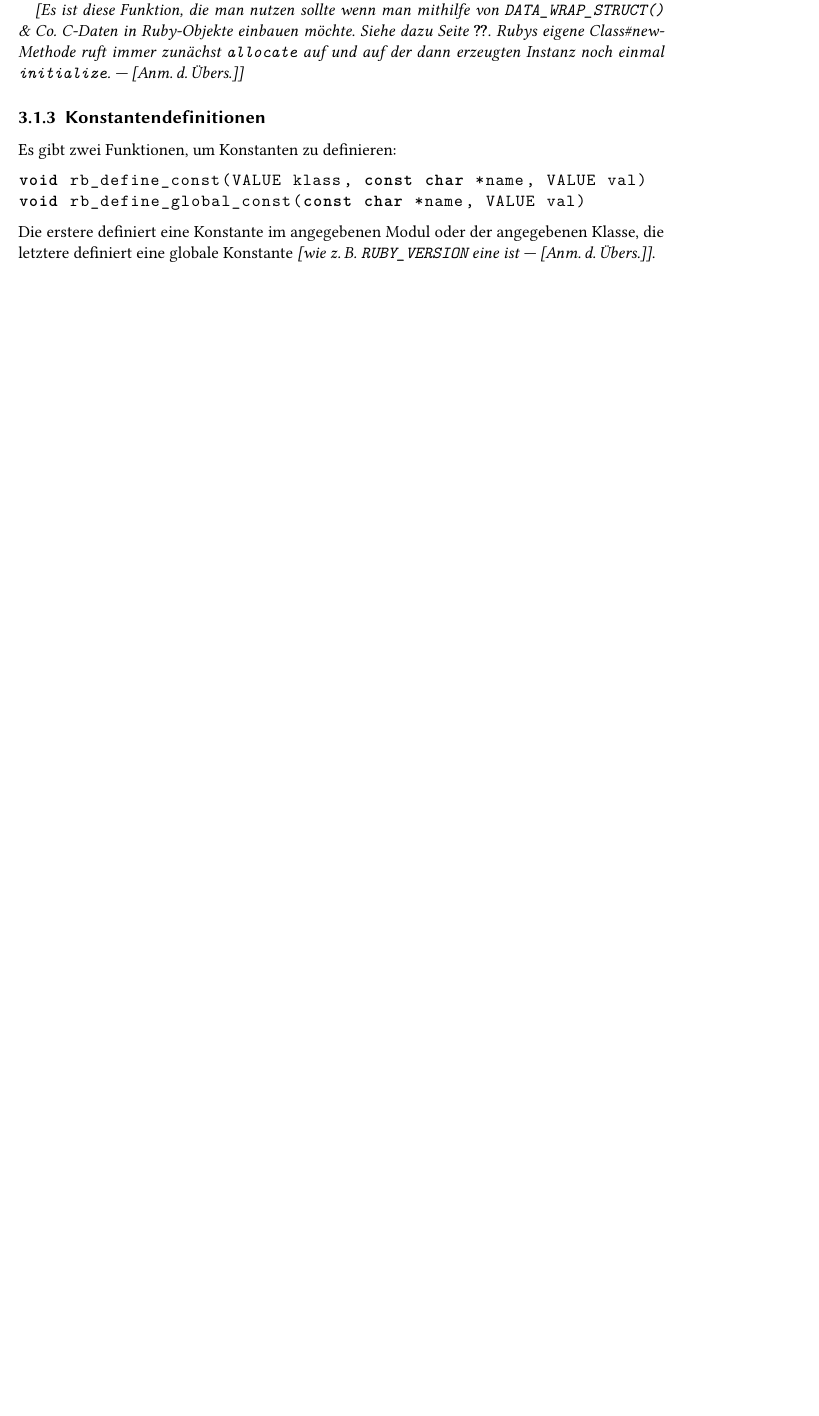
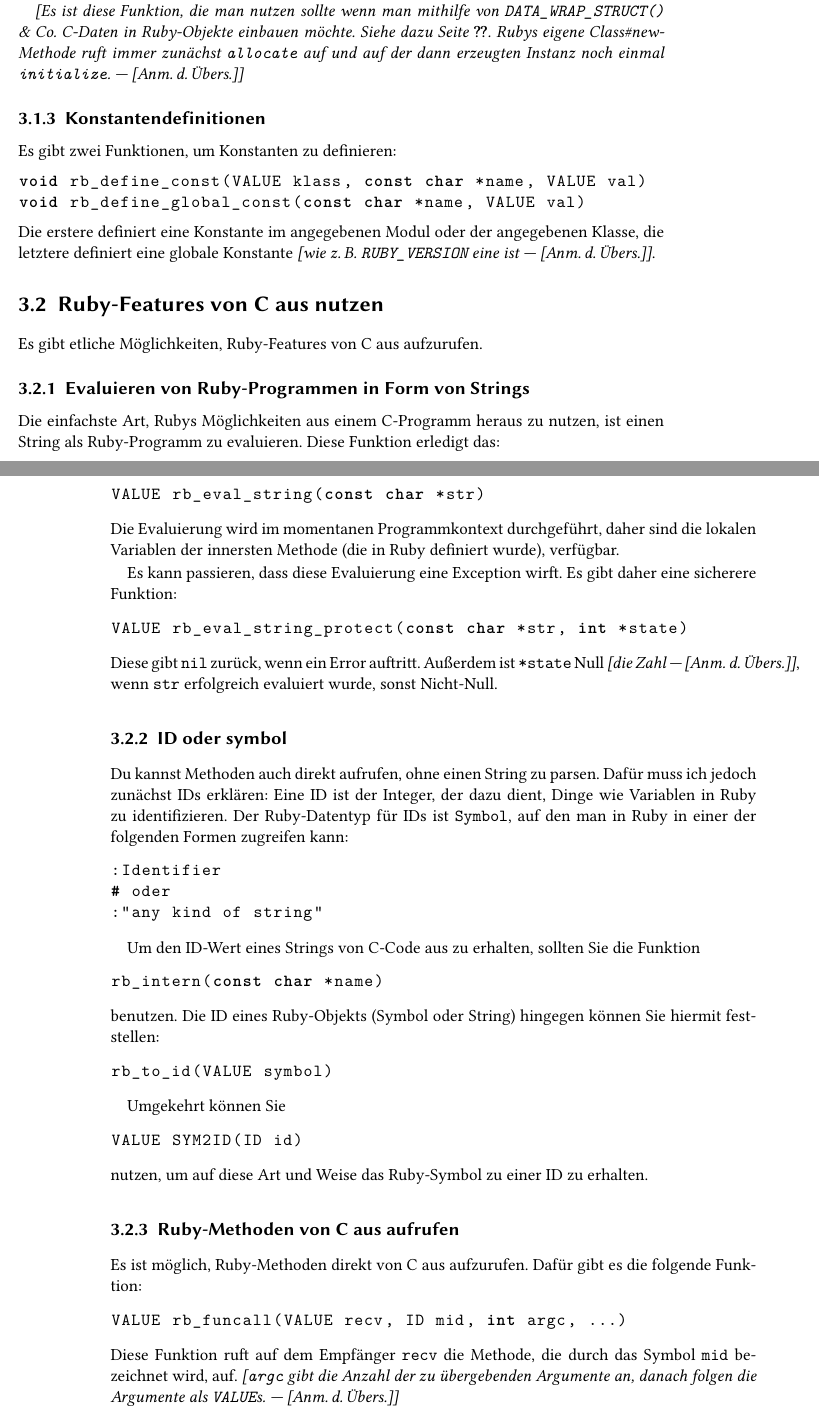
Before and after one commit to Quintus/readme.ext, a LaTeX book (main.tex, which reads 03.tex): part of page 25 of 26 before the commit and two parts of pages 25 and 26 of 28 after it, the two joined at a grey line, cut so that both start at the same text, the shorter picture padded with empty space. Compiled offline with XeLaTeX.

Commit message:
Completed chapter 3

```diff
--- a/03.tex
+++ b/03.tex
@@ -187,3 +188,84 @@ void rb_define_global_const(const char *name, VALUE val)
 angegebenen Klasse, die letztere definiert eine globale Konstante
 \trans{wie \zB \fverb{RUBY\_VERSION} eine ist}.
 
+\section{Ruby-Features von C aus nutzen}
+\label{sec:ruby-von-c}
+
+Es gibt etliche Möglichkeiten, Ruby-Features von C aus aufzurufen.
+
+\subsection{Evaluieren von Ruby-Programmen in Form von Strings}
+
+Die einfachste Art, Rubys Möglichkeiten aus einem C-Programm heraus zu
+nutzen, ist einen String als Ruby-Programm zu evaluieren. Diese
+Funktion erledigt das:
+
+\begin{lstlisting}
+VALUE rb_eval_string(const char *str)
+\end{lstlisting}
+
+\noindent Die Evaluierung wird im momentanen Programmkontext
+durchgeführt, daher sind die lokalen Variablen der innersten Methode
+(die in Ruby definiert wurde), verfügbar.
+
+Es kann passieren, dass diese Evaluierung eine Exception wirft. Es
+gibt daher eine sicherere Funktion:
+
+\begin{lstlisting}
+VALUE rb_eval_string_protect(const char *str, int *state)
+\end{lstlisting}
+
+\noindent Diese gibt \verb+nil+ zurück, wenn ein Error
+auftritt. Außerdem ist \verb+*state+ Null \trans{die Zahl}, wenn
+\verb+str+ erfolgreich evaluiert wurde, sonst Nicht-Null.
+
+\subsection{ID oder symbol}
+\label{sec:id-oder-symbol}
+
+Du kannst Methoden auch direkt aufrufen, ohne einen String zu
+parsen. Dafür muss ich jedoch zunächst IDs erklären: Eine ID ist der
+Integer, der dazu dient, Dinge wie Variablen in Ruby zu
+identifizieren. Der Ruby-Datentyp für IDs ist \verb+Symbol+, auf den
+man in Ruby in einer der folgenden Formen zugreifen kann:
+
+\begin{lstlisting}
+:Identifier
+# oder
+:"any kind of string"
+\end{lstlisting}
+
+Um den ID-Wert eines Strings von C-Code aus zu erhalten, sollten Sie
+die Funktion
+
+\begin{lstlisting}
+rb_intern(const char *name)
+\end{lstlisting}
+
+\noindent benutzen. Die ID eines Ruby-Objekts (Symbol oder String)
+hingegen können Sie hiermit feststellen:
+
+\begin{lstlisting}
+rb_to_id(VALUE symbol)
+\end{lstlisting}
+
+Umgekehrt können Sie
+
+\begin{lstlisting}
+VALUE SYM2ID(ID id)
+\end{lstlisting}
+
+\noindent nutzen, um auf diese Art und Weise das Ruby-Symbol zu einer
+ID zu erhalten.
+
+\subsection{Ruby-Methoden von C aus aufrufen}
+
+Es ist möglich, Ruby-Methoden direkt von C aus aufzurufen. Dafür gibt
+es die folgende Funktion:
+
+\begin{lstlisting}
+VALUE rb_funcall(VALUE recv, ID mid, int argc, ...)
+\end{lstlisting}
+
+\noindent Diese Funktion ruft auf dem Empfänger \verb+recv+ die
+Methode, die durch das Symbol \verb+mid+ bezeichnet wird,
+auf. \trans{\fverb{argc} gibt die Anzahl der zu übergebenden Argumente
+  an, danach folgen die Argumente als \VALUEs.}
```
Also changed, not shown: 03.tex (31 more changed lines).
